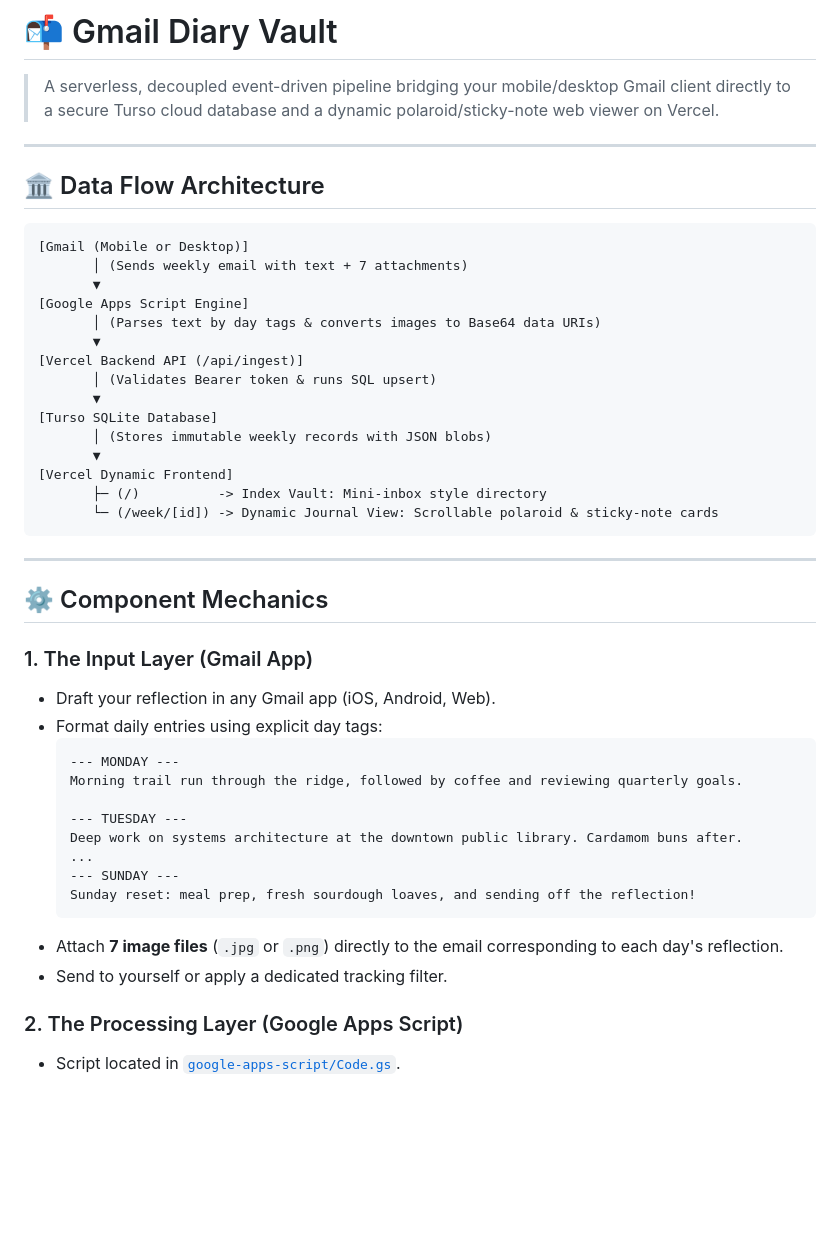
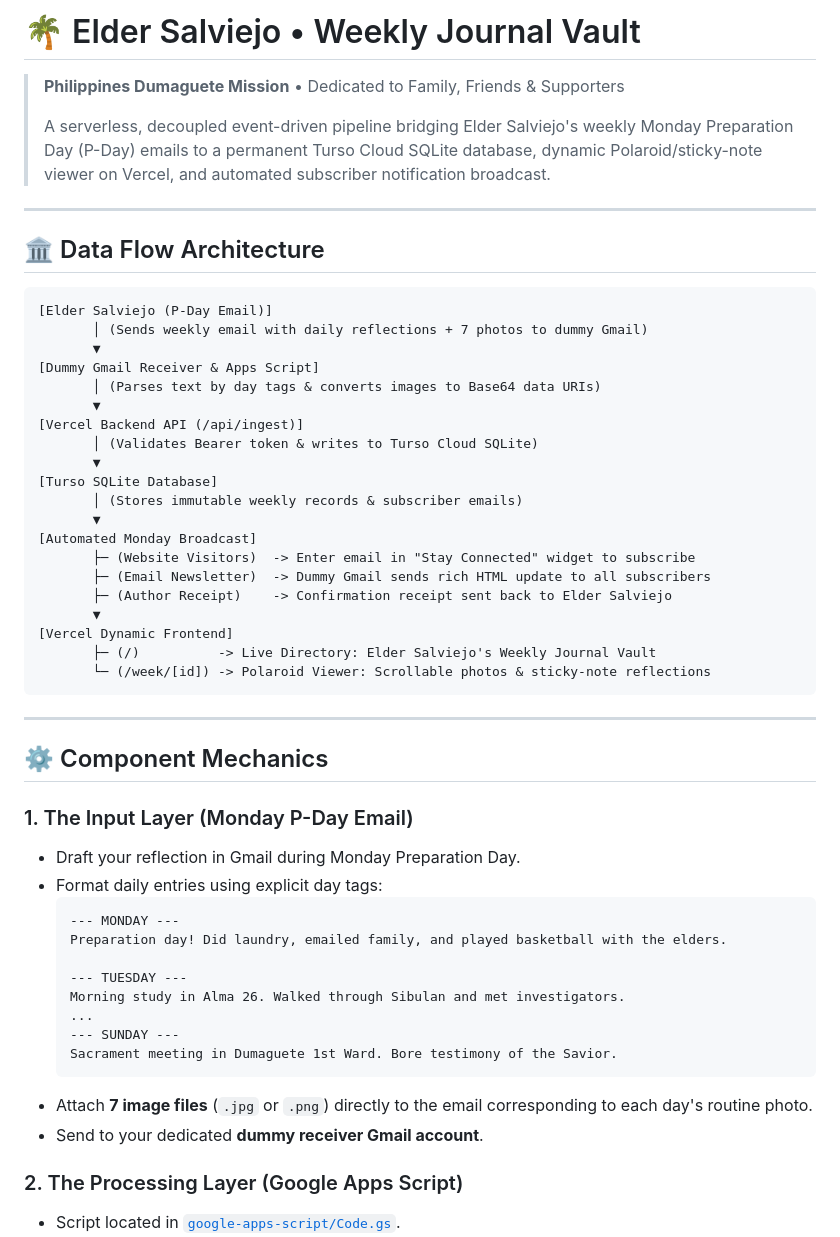
Before and after one commit to AllensCreations/ElderSalviejo, a Markdown page: README.md, the part around the change. GitHub-like rendering; blank space fills up the shorter version.

Commit message:
docs: update README with Elder Salviejo and Philippines Dumaguete Mission details

````diff
--- a/README.md
+++ b/README.md
@@ -1,48 +1,54 @@
-# 📬 Gmail Diary Vault
-
-> A serverless, decoupled event-driven pipeline bridging your mobile/desktop Gmail client directly to a secure Turso cloud database and a dynamic polaroid/sticky-note web viewer on Vercel.
+# 🌴 Elder Salviejo • Weekly Journal Vault
+> **Philippines Dumaguete Mission** • Dedicated to Family, Friends & Supporters
+>
+> A serverless, decoupled event-driven pipeline bridging Elder Salviejo's weekly Monday Preparation Day (P-Day) emails to a permanent Turso Cloud SQLite database, dynamic Polaroid/sticky-note viewer on Vercel, and automated subscriber notification broadcast.
 
 ---
 
 ## 🏛️ Data Flow Architecture
 
 ```text
-[Gmail (Mobile or Desktop)]
-       │ (Sends weekly email with text + 7 attachments)
+[Elder Salviejo (P-Day Email)]
+       │ (Sends weekly email with daily reflections + 7 photos to dummy Gmail)
        ▼
-[Google Apps Script Engine]
+[Dummy Gmail Receiver & Apps Script]
        │ (Parses text by day tags & converts images to Base64 data URIs)
        ▼
 [Vercel Backend API (/api/ingest)]
-       │ (Validates Bearer token & runs SQL upsert)
+       │ (Validates Bearer token & writes to Turso Cloud SQLite)
        ▼
 [Turso SQLite Database]
-       │ (Stores immutable weekly records with JSON blobs)
+       │ (Stores immutable weekly records & subscriber emails)
+       ▼
+[Automated Monday Broadcast]
+       ├─ (Website Visitors)  -> Enter email in "Stay Connected" widget to subscribe
+       ├─ (Email Newsletter)  -> Dummy Gmail sends rich HTML update to all subscribers
+       ├─ (Author Receipt)    -> Confirmation receipt sent back to Elder Salviejo
        ▼
 [Vercel Dynamic Frontend]
-       ├─ (/)          -> Index Vault: Mini-inbox style directory
-       └─ (/week/[id]) -> Dynamic Journal View: Scrollable polaroid & sticky-note cards
+       ├─ (/)          -> Live Directory: Elder Salviejo's Weekly Journal Vault
+       └─ (/week/[id]) -> Polaroid Viewer: Scrollable photos & sticky-note reflections
 ```
 
 ---
 
 ## ⚙️ Component Mechanics
 
-### 1. The Input Layer (Gmail App)
-* Draft your reflection in any Gmail app (iOS, Android, Web).
+### 1. The Input Layer (Monday P-Day Email)
+* Draft your reflection in Gmail during Monday Preparation Day.
 * Format daily entries using explicit day tags:
   ```text
   --- MONDAY ---
-  Morning trail run through the ridge, followed by coffee and reviewing quarterly goals.
+  Preparation day! Did laundry, emailed family, and played basketball with the elders.
 
   --- TUESDAY ---
-  Deep work on systems architecture at the downtown public library. Cardamom buns after.
+  Morning study in Alma 26. Walked through Sibulan and met investigators.
   ...
   --- SUNDAY ---
-  Sunday reset: meal prep, fresh sourdough loaves, and sending off the reflection!
+  Sacrament meeting in Dumaguete 1st Ward. Bore testimony of the Savior.
   ```
-* Attach **7 image files** (`.jpg` or `.png`) directly to the email corresponding to each day's reflection.
-* Send to yourself or apply a dedicated tracking filter.
+* Attach **7 image files** (`.jpg` or `.png`) directly to the email corresponding to each day's routine photo.
+* Send to your dedicated **dummy receiver Gmail account**.
 
 ### 2. The Processing Layer (Google Apps Script)
 * Script located in [`google-apps-script/Code.gs`](./google-apps-script/Code.gs).
````
